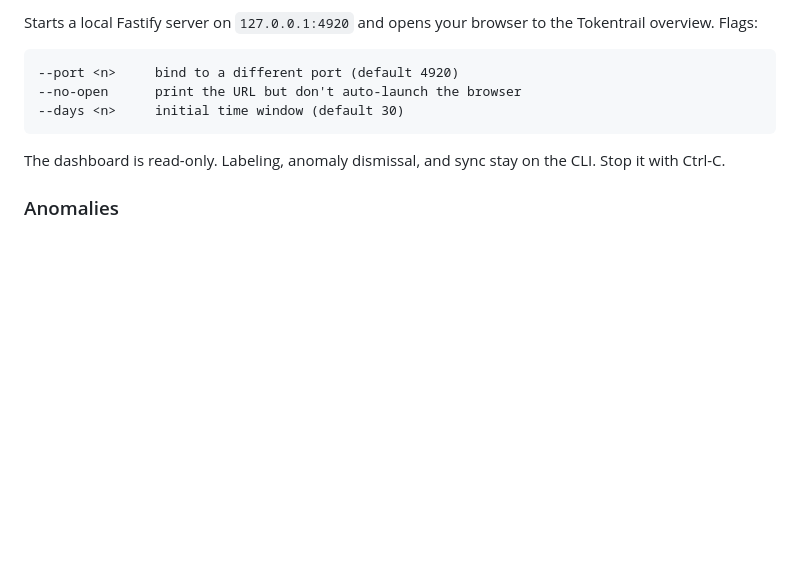
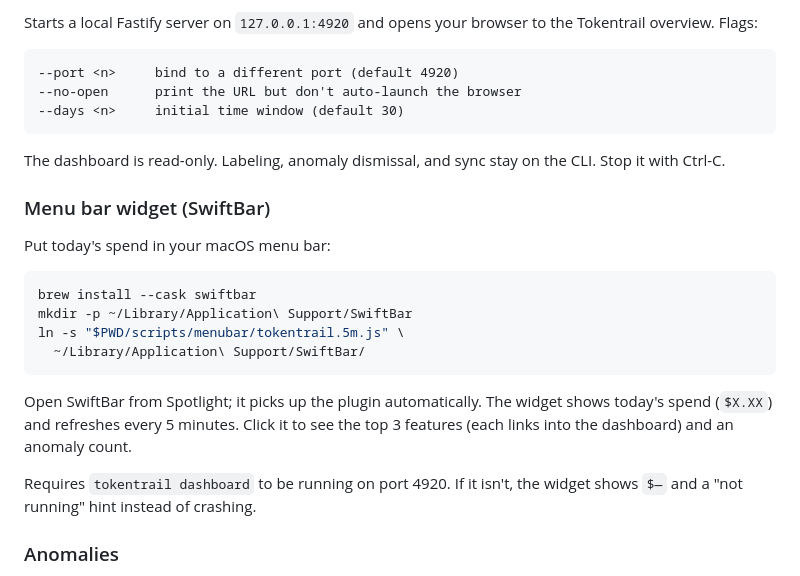
Before and after one commit to loschenbd/tokentrail, a Markdown page: README.md, the part around the change. Rendered like a GitHub page; blank space fills up the shorter version.

Commit message:
docs(readme): SwiftBar menu bar install instructions

````diff
--- a/README.md
+++ b/README.md
@@ -179,6 +179,25 @@ Tokentrail overview. Flags:
 The dashboard is read-only. Labeling, anomaly dismissal, and sync stay on the
 CLI. Stop it with Ctrl-C.
 
+### Menu bar widget (SwiftBar)
+
+Put today's spend in your macOS menu bar:
+
+```bash
+brew install --cask swiftbar
+mkdir -p ~/Library/Application\ Support/SwiftBar
+ln -s "$PWD/scripts/menubar/tokentrail.5m.js" \
+  ~/Library/Application\ Support/SwiftBar/
+```
+
+Open SwiftBar from Spotlight; it picks up the plugin automatically. The
+widget shows today's spend (`$X.XX`) and refreshes every 5 minutes. Click
+it to see the top 3 features (each links into the dashboard) and an
+anomaly count.
+
+Requires `tokentrail dashboard` to be running on port 4920. If it isn't,
+the widget shows `$—` and a "not running" hint instead of crashing.
+
 ### Anomalies
 
 Anomalies are recomputed at the end of every `tokentrail rollup` and surfaced
````
